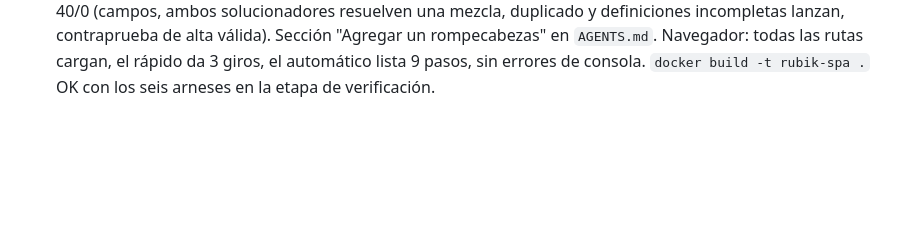
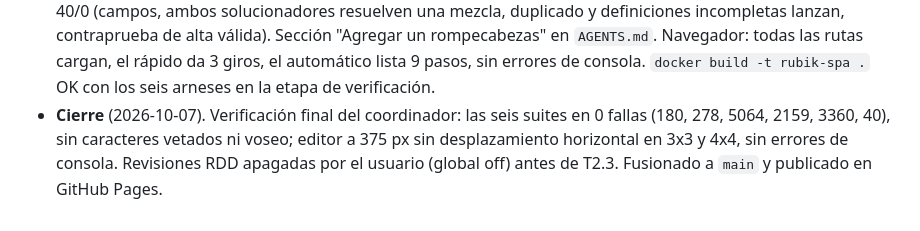
Before and after one commit to rodolVargasdev/rubik-test, a Markdown page: odd/tasks/fase-2-paridades-armado-rapido-editor.md, the part around one of its changes. Drawn GitHub-style; blank space fills up the shorter version.

Commit message:
docs(odd): close phase 2 with final verification
Co-Authored-By: Claude Opus 5.5 <noreply@anthropic.com>

```diff
--- a/odd/tasks/fase-2-paridades-armado-rapido-editor.md
+++ b/odd/tasks/fase-2-paridades-armado-rapido-editor.md
@@ -223,3 +223,8 @@ docker build -t rubik-spa .
   `AGENTS.md`. Navegador: todas las rutas cargan, el rápido da 3 giros, el
   automático lista 9 pasos, sin errores de consola. `docker build -t
   rubik-spa .` OK con los seis arneses en la etapa de verificación.
+- **Cierre** (2026-10-07). Verificación final del coordinador: las seis suites
+  en 0 fallas (180, 278, 5064, 2159, 3360, 40), sin caracteres vetados ni voseo;
+  editor a 375 px sin desplazamiento horizontal en 3x3 y 4x4, sin errores de
+  consola. Revisiones RDD apagadas por el usuario (global off) antes de T2.3.
+  Fusionado a `main` y publicado en GitHub Pages.
```
Also changed, not shown: other parts of odd/tasks/fase-2-paridades-armado-rapido-editor.md (+1 -1 lines).
